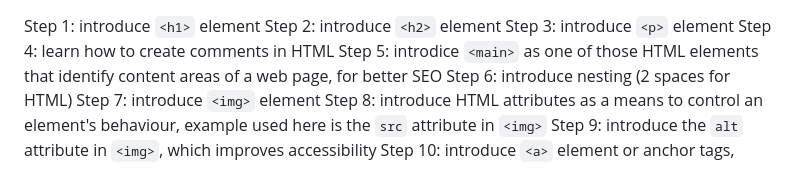
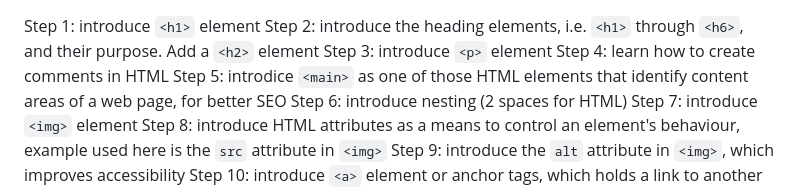
Before and after one commit to antonyTheRiskTaker/freecodecamp-projects, a Markdown page: cat_photo_app/cat_photo_app_summary.md, the part around the change. Drawn GitHub-style.

Commit message:
change step 2 notes

```diff
--- a/cat_photo_app/cat_photo_app_summary.md
+++ b/cat_photo_app/cat_photo_app_summary.md
@@ -1,5 +1,6 @@
 Step 1: introduce `<h1>` element
-Step 2: introduce `<h2>` element
+Step 2: introduce the heading elements, i.e. `<h1>` through `<h6>`, and their
+        purpose. Add a `<h2>` element
 Step 3: introduce `<p>` element
 Step 4: learn how to create comments in HTML
 Step 5: introdice `<main>` as one of those HTML elements that identify content
```
